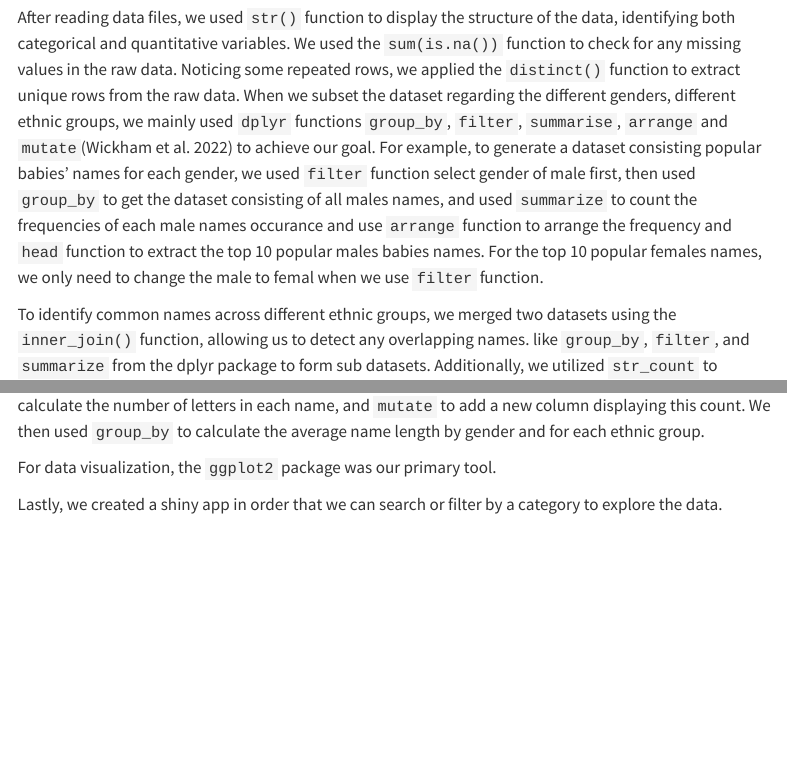
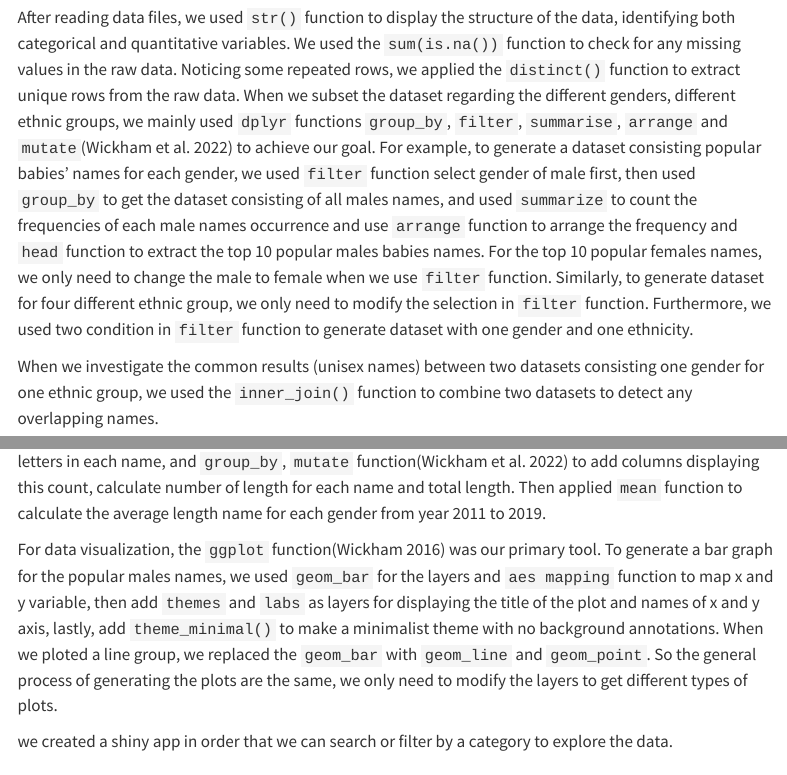
Before and after one commit to stat850-unl/project-sun-fire, a Quarto document (report.qmd): the page in a window 1100 px wide, from 1610 px down, and a second part further down, joined at a grey line. Rendered offline with R 4.5, knitr and Pandoc in place of Quarto, with nearby package versions; menus at the side of the page are left out.

Commit message:
METHOD MODIFIED

```diff
--- a/report.qmd
+++ b/report.qmd
@@ -91,15 +91,15 @@ Finally,explore the sounds or phonetics present in various names. By examining t
 
 ## Methods
 
-After reading data files, we used `str()` function to display the structure of the data, identifying both categorical and quantitative variables. We used the `sum(is.na())` function to check for any missing values in the raw data. Noticing some repeated rows, we applied the `distinct()` function to extract unique rows from the raw data. When we subset the dataset regarding the different genders, different ethnic groups, we mainly used `dplyr` functions `group_by`, `filter`, `summarise`, `arrange` and `mutate`[@dplyr-package] to achieve our goal. For example, to generate a dataset consisting popular babies' names for each gender, we used `filter` function select gender of male first, then used `group_by` to get the dataset consisting of all males names, and used  `summarize` to count the frequencies of each male names occurance and use `arrange` function to arrange the frequency and `head` function to extract the top 10 popular males babies names. For the top 10 popular females names, we only need to change the male to femal when we use `filter` function.
+After reading data files, we used `str()` function to display the structure of the data, identifying both categorical and quantitative variables. We used the `sum(is.na())` function to check for any missing values in the raw data. Noticing some repeated rows, we applied the `distinct()` function to extract unique rows from the raw data. When we subset the dataset regarding the different genders, different ethnic groups, we mainly used `dplyr` functions `group_by`, `filter`, `summarise`, `arrange` and `mutate`[@dplyr-package] to achieve our goal. For example, to generate a dataset consisting popular babies' names for each gender, we used `filter` function select gender of male first, then used `group_by` to get the dataset consisting of all males names, and used `summarize` to count the frequencies of each male names occurrence and use `arrange` function to arrange the frequency and `head` function to extract the top 10 popular males babies names. For the top 10 popular females names, we only need to change the male to female when we use `filter` function. Similarly, to generate dataset for four different ethnic group, we only need to modify the selection in `filter` function. Furthermore, we used two condition in `filter` function to generate dataset with one gender and one ethnicity.
 
-To identify common names across different ethnic groups, we merged two datasets using the `inner_join()` function, allowing us to detect any overlapping names.  like `group_by`, `filter`, and `summarize` from the dplyr package to form sub datasets. Additionally, we utilized `str_count` to calculate the number of letters in each name, and `mutate` to add a new column displaying this count. We then used `group_by` to calculate the average name length by gender and for each ethnic group.
+When we investigate the common results (unisex names) between two datasets consisting one gender for one ethnic group, we used the `inner_join()` function to combine two datasets to detect any overlapping names.
 
-For data visualization, the `ggplot2` package was our primary tool.
+Additionally, regarding the length of names, we used `str_count` function[@stringr-package] to calculate the number of letters in each name, and `group_by`, `mutate` function[@dplyr-package] to add columns displaying this count, calculate number of length for each name and total length. Then applied `mean` function to calculate the average length name for each gender from year 2011 to 2019.
 
-Lastly, we created a shiny app in order that we can search or filter by a category to explore the data.
+For data visualization, the `ggplot` function[@ggplot2-package] was our primary tool. To generate a bar graph for the popular males names, we used `geom_bar` for the layers and `aes mapping` function to map x and y variable, then add `themes` and `labs` as layers for displaying the title of the plot and names of x and y axis, lastly, add  `theme_minimal()` to make a minimalist theme with no background annotations. When we ploted a line group, we replaced the `geom_bar` with `geom_line` and `geom_point`. So the general process of generating the plots are the same, we only need to modify the layers to get different types of plots.
 
-
+we created a shiny app in order that we can search or filter by a category to explore the data.
 
 ## Topic of Exploration
 
```
Also changed, not shown: report.qmd (1 more changed lines).
